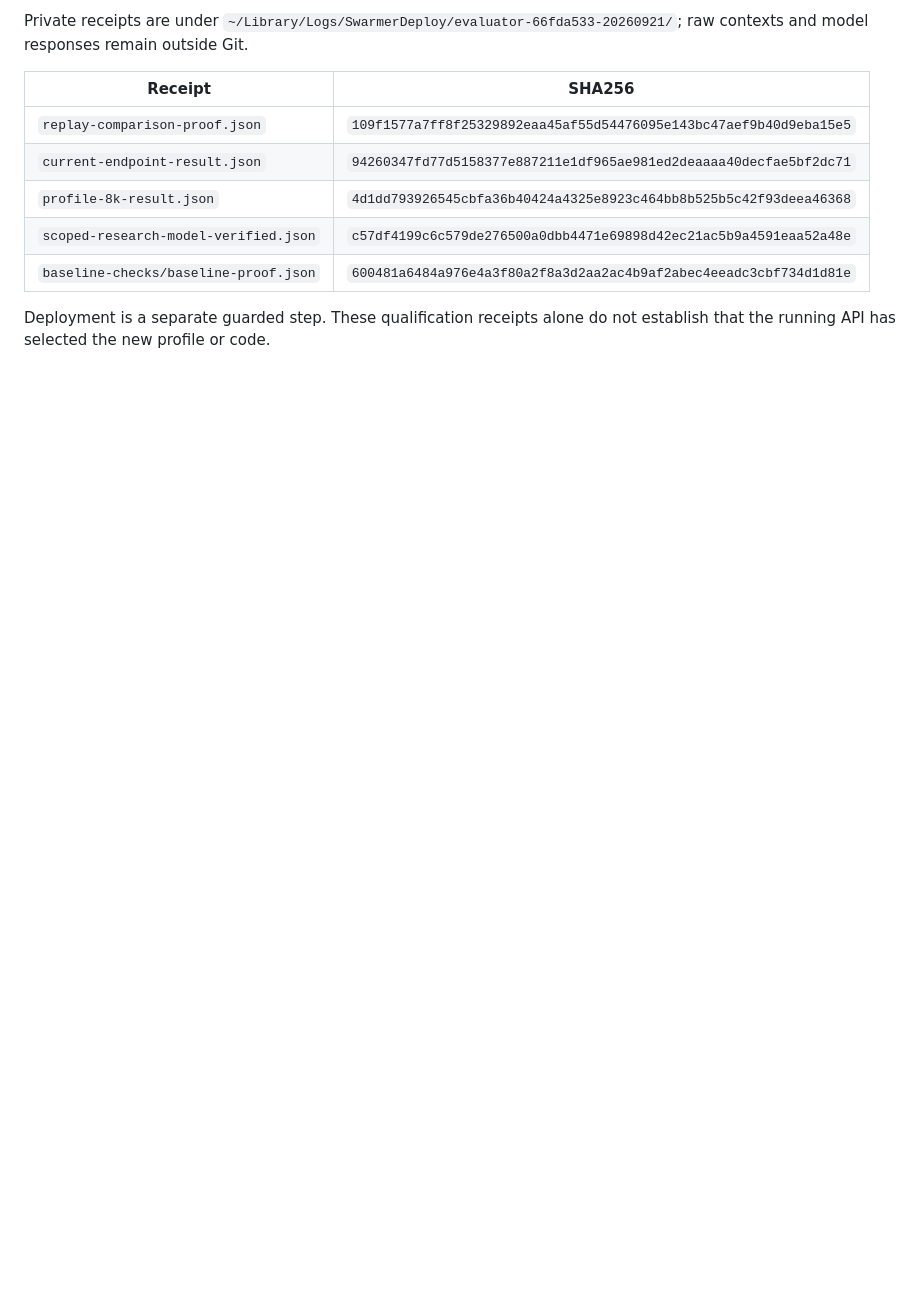
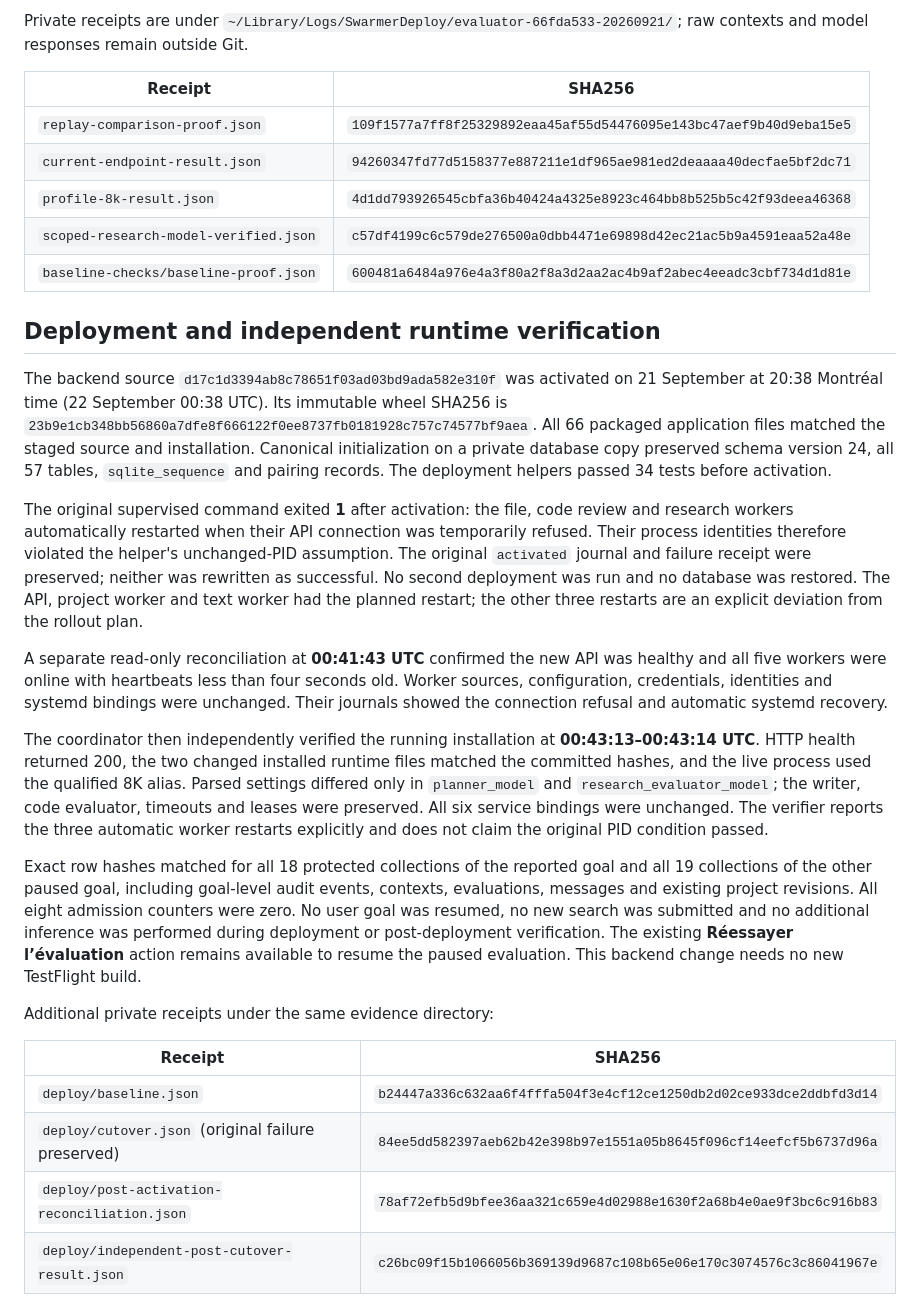
Before and after one commit to ales27pm/swarmer, a Markdown page: docs/evidence/evaluator-context-2026-09-21.md, the part around the change. Rendered like a GitHub page; blank space fills up the shorter version.

Commit message:
Record evaluator rollout and independent runtime verification

```diff
--- a/docs/evidence/evaluator-context-2026-09-21.md
+++ b/docs/evidence/evaluator-context-2026-09-21.md
@@ -77,5 +77,52 @@ responses remain outside Git.
 | `scoped-research-model-verified.json` | `c57df4199c6c579de276500a0dbb4471e69898d42ec21ac5b9a4591eaa52a48e` |
 | `baseline-checks/baseline-proof.json` | `600481a6484a976e4a3f80a2f8a3d2aa2ac4b9af2abec4eeadc3cbf734d1d81e` |
 
-Deployment is a separate guarded step. These qualification receipts alone do not
-establish that the running API has selected the new profile or code.
+## Deployment and independent runtime verification
+
+The backend source `d17c1d3394ab8c78651f03ad03bd9ada582e310f` was activated on
+21 September at 20:38 Montréal time (22 September 00:38 UTC). Its immutable wheel
+SHA256 is `23b9e1cb348bb56860a7dfe8f666122f0ee8737fb0181928c757c74577bf9aea`.
+All 66 packaged application files matched the staged source and installation.
+Canonical initialization on a private database copy preserved schema version 24,
+all 57 tables, `sqlite_sequence` and pairing records. The deployment helpers passed
+34 tests before activation.
+
+The original supervised command exited **1** after activation: the file, code
+review and research workers automatically restarted when their API connection was
+temporarily refused. Their process identities therefore violated the helper's
+unchanged-PID assumption. The original `activated` journal and failure receipt were
+preserved; neither was rewritten as successful. No second deployment was run and
+no database was restored. The API, project worker and text worker had the planned
+restart; the other three restarts are an explicit deviation from the rollout plan.
+
+A separate read-only reconciliation at **00:41:43 UTC** confirmed the new API was
+healthy and all five workers were online with heartbeats less than four seconds
+old. Worker sources, configuration, credentials, identities and systemd bindings
+were unchanged. Their journals showed the connection refusal and automatic
+systemd recovery.
+
+The coordinator then independently verified the running installation at
+**00:43:13–00:43:14 UTC**. HTTP health returned 200, the two changed installed runtime
+files matched the committed hashes, and the live process used the qualified 8K
+alias. Parsed settings differed only in `planner_model` and
+`research_evaluator_model`; the writer, code evaluator, timeouts and leases were
+preserved. All six service bindings were unchanged. The verifier reports the three
+automatic worker restarts explicitly and does not claim the original PID condition
+passed.
+
+Exact row hashes matched for all 18 protected collections of the reported goal
+and all 19 collections of the other paused goal, including goal-level audit
+events, contexts, evaluations, messages and existing project revisions. All eight
+admission counters were zero. No user goal was resumed, no new search was submitted
+and no additional inference was performed during deployment or post-deployment
+verification. The existing **Réessayer l’évaluation** action remains available to
+resume the paused evaluation. This backend change needs no new TestFlight build.
+
+Additional private receipts under the same evidence directory:
+
+| Receipt | SHA256 |
+| --- | --- |
+| `deploy/baseline.json` | `b24447a336c632aa6f4fffa504f3e4cf12ce1250db2d02ce933dce2ddbfd3d14` |
+| `deploy/cutover.json` (original failure preserved) | `84ee5dd582397aeb62b42e398b97e1551a05b8645f096cf14eefcf5b6737d96a` |
+| `deploy/post-activation-reconciliation.json` | `78af72efb5d9bfee36aa321c659e4d02988e1630f2a68b4e0ae9f3bc6c916b83` |
+| `deploy/independent-post-cutover-result.json` | `c26bc09f15b1066056b369139d9687c108b65e06e170c3074576c3c86041967e` |
```
